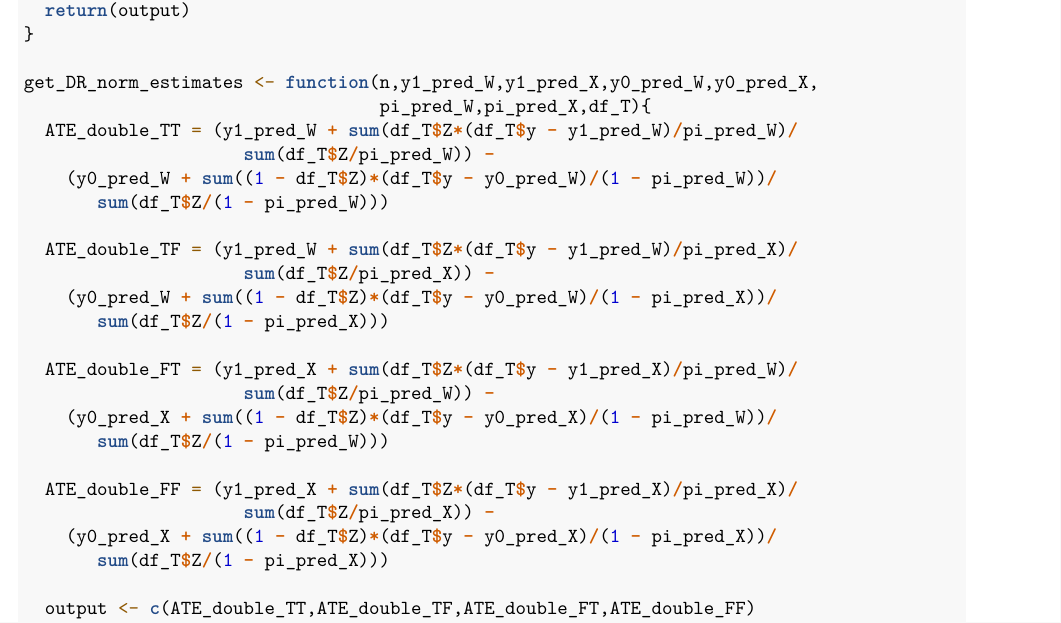
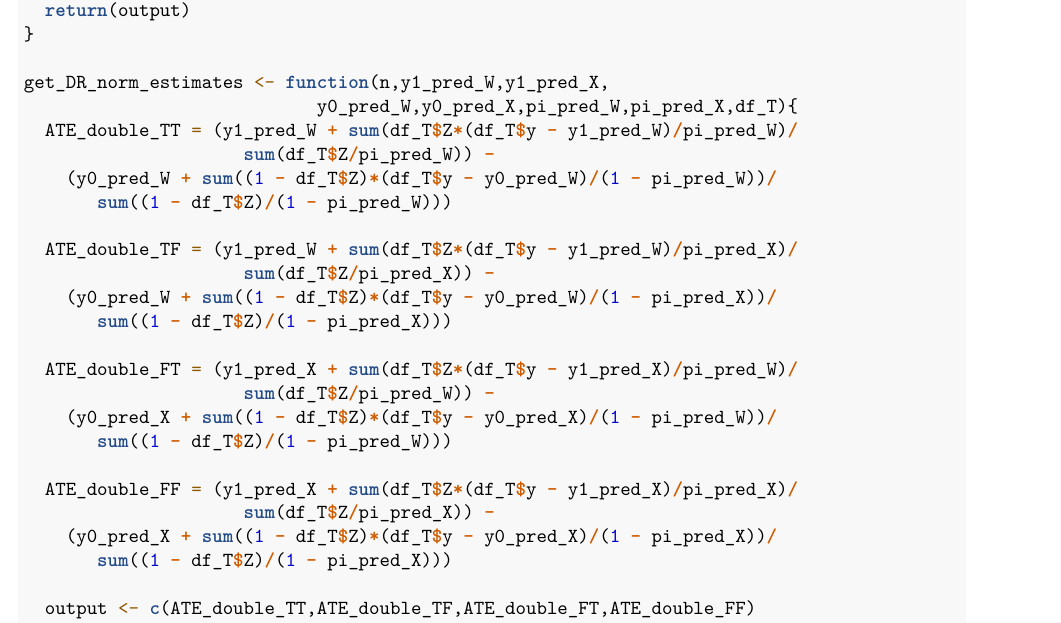
Before and after one commit to enggjaskaran/CausalInferenceProject, an R Markdown document (STA_640_Final_Proj.Rmd): part of page 3 of 7, cut so that both start at the same text. Rendered offline with R 4.5, knitr and Pandoc, then LaTeX, with nearby package versions; code that draws random numbers runs with fixed seeds of ours; some code elsewhere in the file could not run offline.

Commit message:
super weird

```diff
--- a/STA_640_Final_Proj.Rmd
+++ b/STA_640_Final_Proj.Rmd
@@ -138,27 +138,27 @@ get_DR_estimates <- function(n,y1_pred_W,y1_pred_X,y0_pred_W,y0_pred_X,pi_pred_W
   return(output)
 }
 
-get_DR_norm_estimates <- function(n,y1_pred_W,y1_pred_X,y0_pred_W,y0_pred_X,
-                                  pi_pred_W,pi_pred_X,df_T){
+get_DR_norm_estimates <- function(n,y1_pred_W,y1_pred_X,
+                            y0_pred_W,y0_pred_X,pi_pred_W,pi_pred_X,df_T){
   ATE_double_TT = (y1_pred_W + sum(df_T$Z*(df_T$y - y1_pred_W)/pi_pred_W)/
                      sum(df_T$Z/pi_pred_W)) -
     (y0_pred_W + sum((1 - df_T$Z)*(df_T$y - y0_pred_W)/(1 - pi_pred_W))/
-       sum(df_T$Z/(1 - pi_pred_W)))
+       sum((1 - df_T$Z)/(1 - pi_pred_W)))
 
   ATE_double_TF = (y1_pred_W + sum(df_T$Z*(df_T$y - y1_pred_W)/pi_pred_X)/
                      sum(df_T$Z/pi_pred_X)) -
     (y0_pred_W + sum((1 - df_T$Z)*(df_T$y - y0_pred_W)/(1 - pi_pred_X))/
-       sum(df_T$Z/(1 - pi_pred_X)))
+       sum((1 - df_T$Z)/(1 - pi_pred_X)))
 
   ATE_double_FT = (y1_pred_X + sum(df_T$Z*(df_T$y - y1_pred_X)/pi_pred_W)/
                      sum(df_T$Z/pi_pred_W)) -
     (y0_pred_X + sum((1 - df_T$Z)*(df_T$y - y0_pred_X)/(1 - pi_pred_W))/
-       sum(df_T$Z/(1 - pi_pred_W)))
+       sum((1 - df_T$Z)/(1 - pi_pred_W)))
 
   ATE_double_FF = (y1_pred_X + sum(df_T$Z*(df_T$y - y1_pred_X)/pi_pred_X)/
                      sum(df_T$Z/pi_pred_X)) -
     (y0_pred_X + sum((1 - df_T$Z)*(df_T$y - y0_pred_X)/(1 - pi_pred_X))/
-       sum(df_T$Z/(1 - pi_pred_X)))
+       sum((1 - df_T$Z)/(1 - pi_pred_X)))
 
   output <- c(ATE_double_TT,ATE_double_TF,ATE_double_FT,ATE_double_FF)
   return(output)
```
